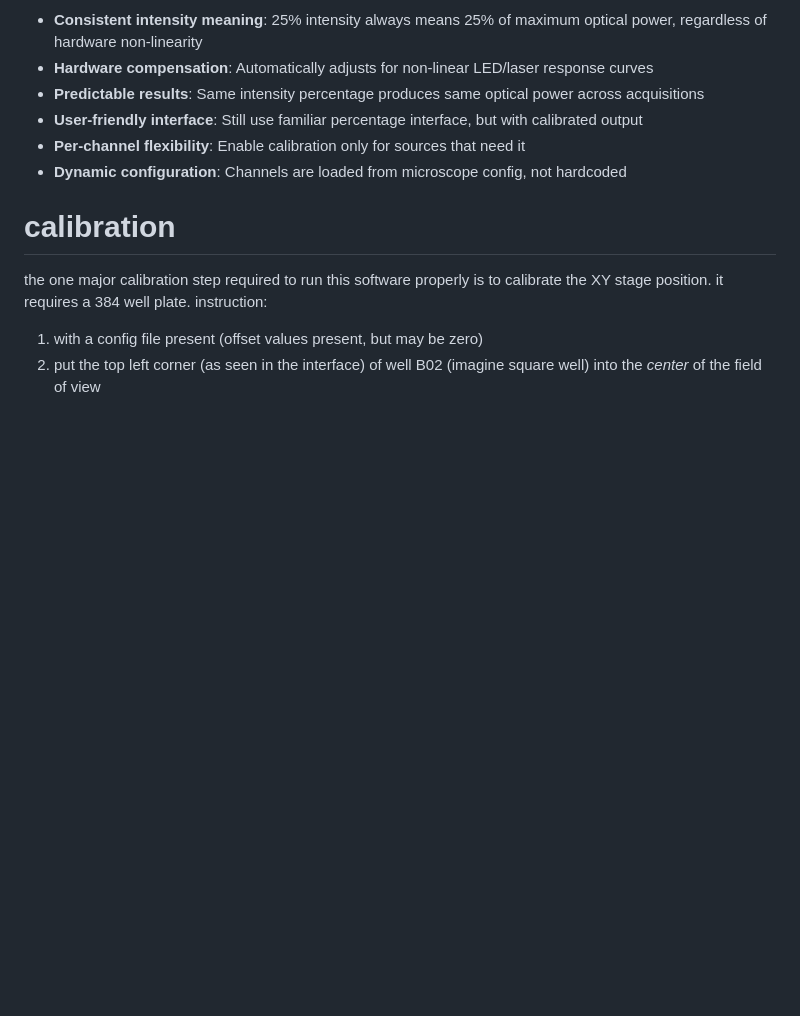
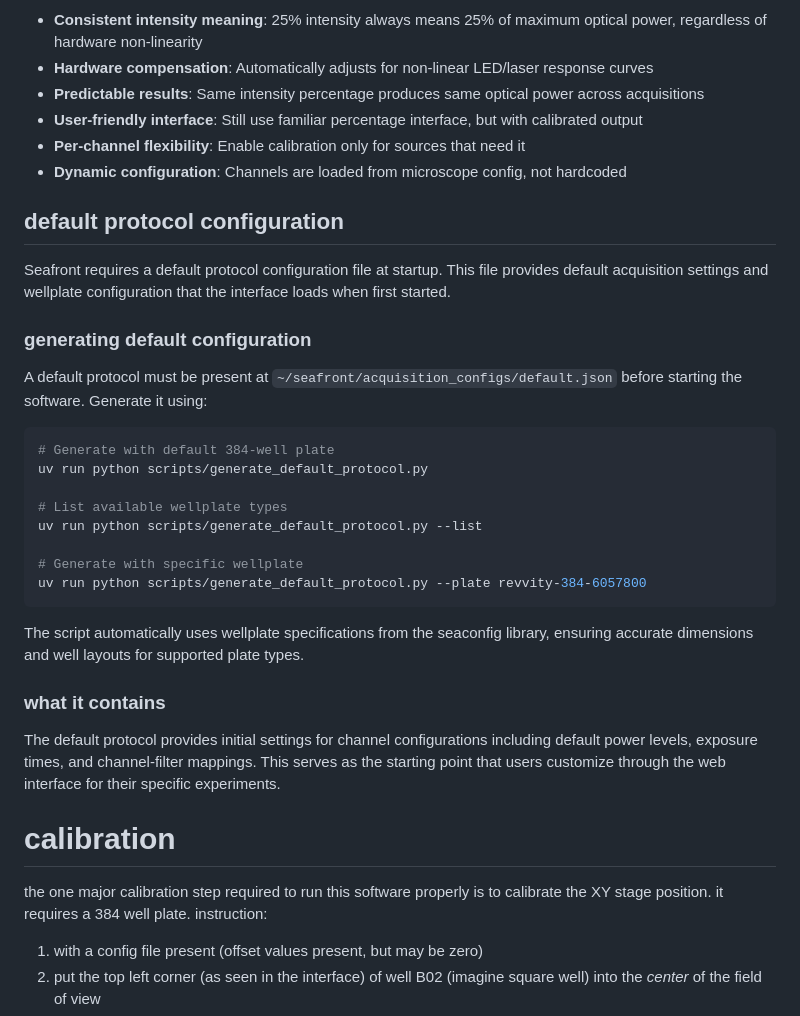
Before and after one commit to slaide/seafront, a Markdown page: README.md, the part around the change. Drawn GitHub-style; blank space fills up the shorter version.

Commit message:
minor readme update

````diff
--- a/README.md
+++ b/README.md
@@ -265,6 +265,31 @@ DAC 100% → measure power → 80.0 mW
 - **Per-channel flexibility**: Enable calibration only for sources that need it
 - **Dynamic configuration**: Channels are loaded from microscope config, not hardcoded
 
+## default protocol configuration
+
+Seafront requires a default protocol configuration file at startup. This file provides default acquisition settings and wellplate configuration that the interface loads when first started.
+
+### generating default configuration
+
+A default protocol must be present at `~/seafront/acquisition_configs/default.json` before starting the software. Generate it using:
+
+```bash
+# Generate with default 384-well plate
+uv run python scripts/generate_default_protocol.py
+
+# List available wellplate types
+uv run python scripts/generate_default_protocol.py --list
+
+# Generate with specific wellplate
+uv run python scripts/generate_default_protocol.py --plate revvity-384-6057800
+```
+
+The script automatically uses wellplate specifications from the seaconfig library, ensuring accurate dimensions and well layouts for supported plate types.
+
+### what it contains
+
+The default protocol provides initial settings for channel configurations including default power levels, exposure times, and channel-filter mappings. This serves as the starting point that users customize through the web interface for their specific experiments.
+
 # calibration
 
 the one major calibration step required to run this software properly is to calibrate the XY stage position. it requires a 384 well
````
